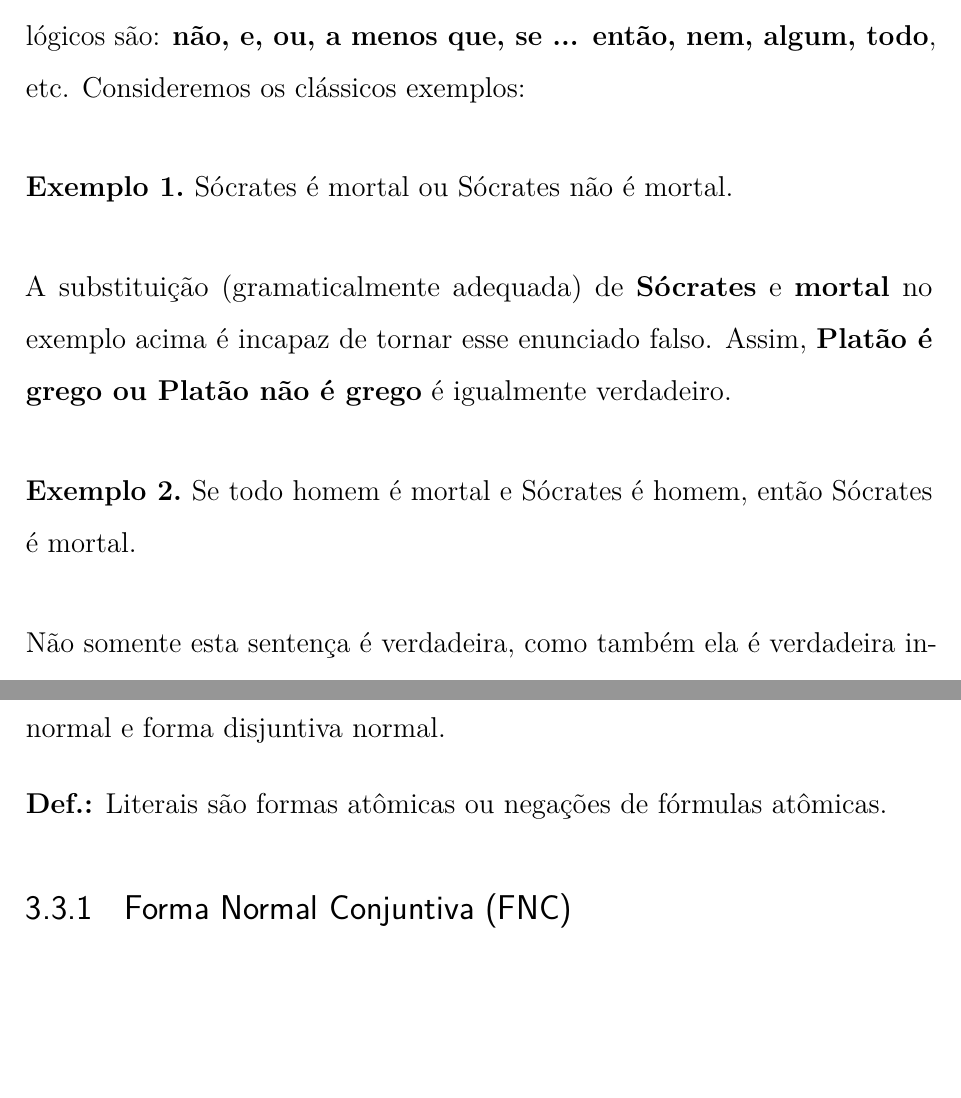
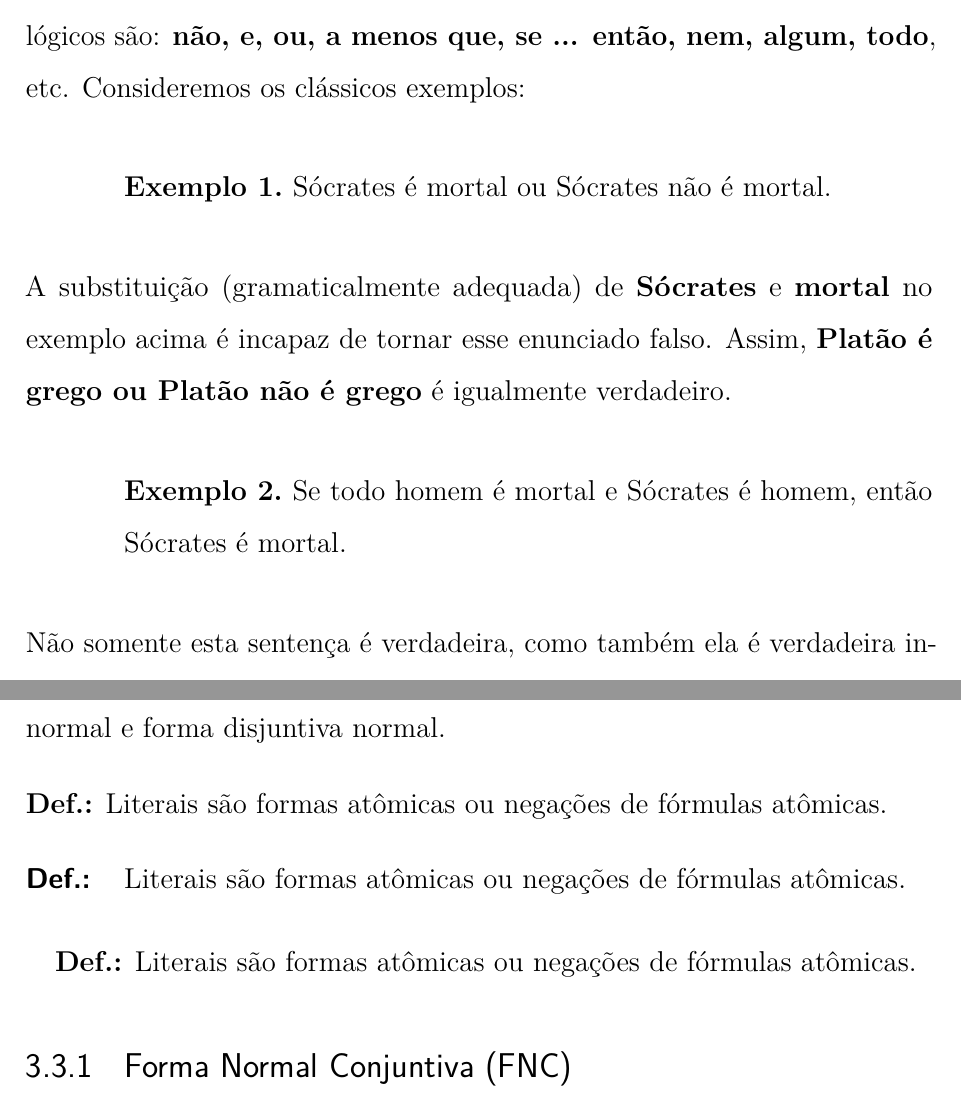
Before and after one commit to AtilioA/Learning-LaTeX, a LaTeX thesis (Apostila Rosane/main-Apostila-Rosane.tex, which reads Apostila Rosane/capitulo3-Apostila-Rosane.tex): two parts of pages 8 and 38 of 38, joined at a grey line, cut so that both start at the same text, the shorter picture padded with empty space. Compiled offline with pdfLaTeX.

Commit message:
Tentando criar teoremas para observações

```diff
--- a/Apostila Rosane/capitulo3-Apostila-Rosane.tex
+++ b/Apostila Rosane/capitulo3-Apostila-Rosane.tex
@@ -360,4 +362,12 @@ Para o estudo de formas clausais, conceito básico para as linguagens lógicas d
 \noindent
 \textbf{Def.:}  Literais são formas atômicas ou negações de fórmulas atômicas.
 
+\begin{defi}
+Literais são formas atômicas ou negações de fórmulas atômicas.
+\end{defi}
+
+\begin{itemize}[label={},itemindent=-3em,leftmargin=\parindent]
+    \item \textbf{Def.:} Literais são formas atômicas ou negações de fórmulas atômicas.
+\end{itemize}
+
 \subsection{Forma Normal Conjuntiva (FNC)}
--- a/Apostila Rosane/main-Apostila-Rosane.tex
+++ b/Apostila Rosane/main-Apostila-Rosane.tex
@@ -57,6 +58,51 @@
 \usepackage{titlesec}
 \usepackage{parskip}
 \usepackage{enumitem}
+\usepackage{etoolbox}
+
+
+\newlength\thmsep
+\setlength\thmsep{3.5em}
+
+\newlength\thmsepComent
+\setlength\thmsepComent{3.5em}
+
+\newtheoremstyle{fixedwidthindented}
+  {\topsep}
+  {\topsep}
+  {\normalfont}
+  {0pt}
+  {\bfseries\sffamily}
+  {}
+  {0em}
+  {\llap{\makebox[\thmsep][l]{%
+    \thmname{#1}~\thmnumber{#2}\if\relax\detokenize{#3}\relax\fi}}%
+    \thmnote{~{\normalfont(#3).}}}
+
+\makeatletter
+\patchcmd{\@thm}{\trivlist}{\list{}{\leftmargin=\thmsep}}{}{}
+\patchcmd{\@endtheorem}{\endtrivlist}{\endlist}{}{}
+\makeatother
+
+\newtheoremstyle{fixedwidthindentedComent}
+  {\topsep}
+  {\topsep}
+  {\normalfont}
+  {0pt}
+  {\bfseries\sffamily}
+  {}
+  {3.5em}
+  {\llap{\makebox[\thmsepComent][l]{%
+    \thmname{#1}~\thmnumber{#2}\if\relax\detokenize{#3}\relax\fi}}%
+    \thmnote{~{\normalfont(#3).}}}
+
+\theoremstyle{fixedwidthindented}
+\newtheorem{thm}{Thm}[section]
+\newtheorem*{defi}{Def.:}
+\newtheorem*{obs}{Obs.:}
+\theoremstyle{fixedwidthindentedComent}
+\newtheorem*{coment}{Comentário:}
+
 
 \theoremstyle{definition} % Tira itálico do texto do exemplo
 \newtheorem{exemplo}{Exemplo} % Precisa reiniciar os contadores a cada seção
@@ -69,16 +115,15 @@
   {\MakeUppercase}
   [\vspace{.5ex}\titlerule]
 
-
 % Cria comando para repetir um caractere n vezes
-\newcommand\myrepeat[2]{%
+\newcommand\myrepeat[2]{% <- Este % impede que o espaço em branco seguinte seja utilizado no comando
   \begingroup
   \lccode`m=`#2\relax
   \lowercase\expandafter{\romannumeral#1000}%
   \endgroup
 }
 
-\newenvironment{tightcenter}{% <- Este % impede que o espaço em branco seguinte seja utilizado no comando
+\newenvironment{tightcenter}{%
   \setlength\topsep{0pt}
   \setlength\parskip{0pt}
   \begin{center}
```
Also changed, not shown: Apostila Rosane/capitulo3-Apostila-Rosane.tex (2 more changed lines), Apostila Rosane/main-Apostila-Rosane.tex (3 more changed lines).
